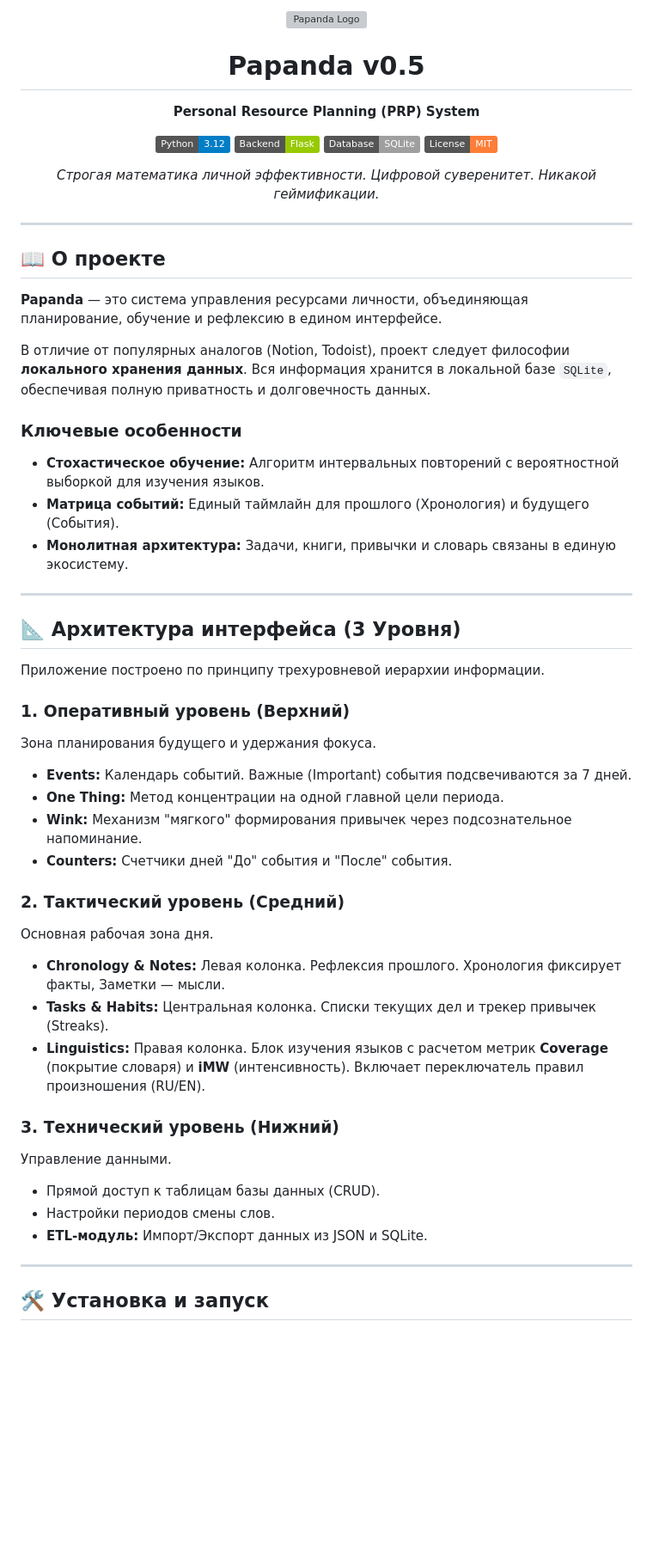
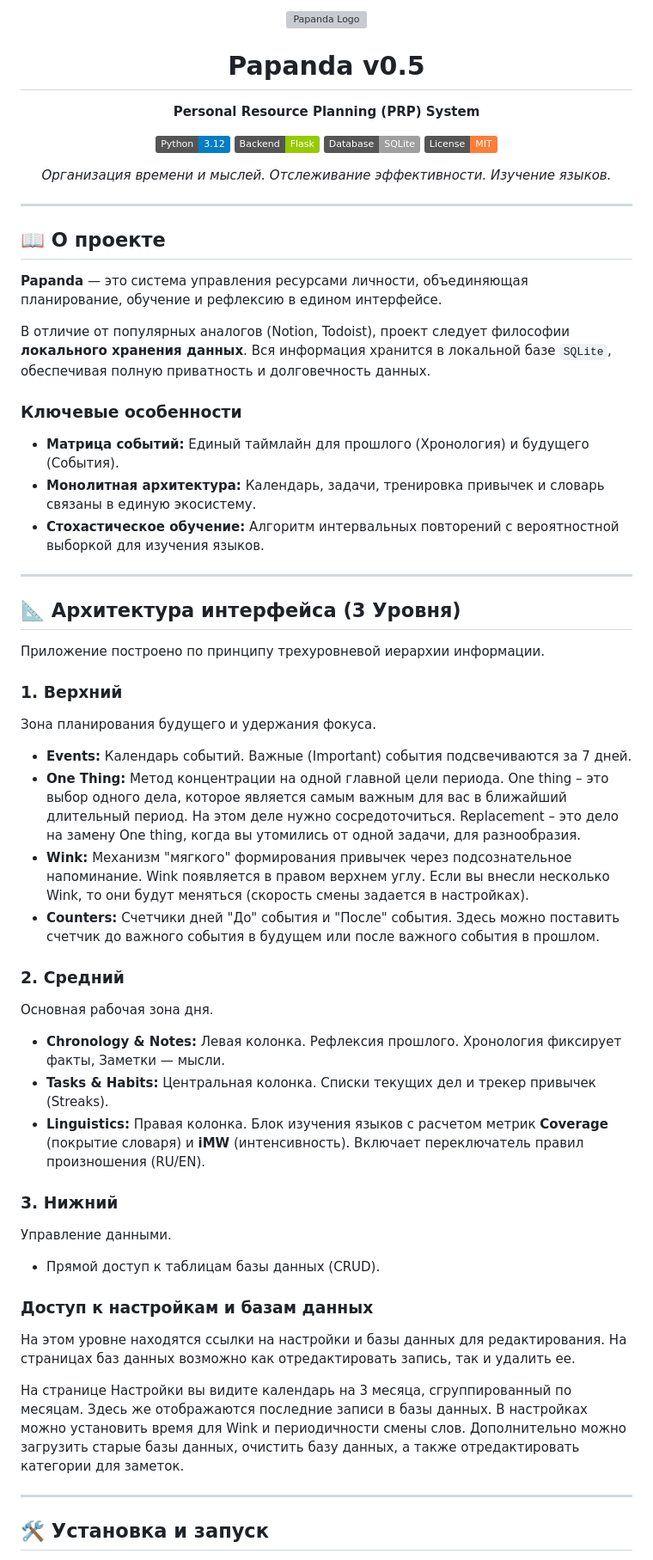
Before and after one commit to Ruslan-Nazarov/papanda, a Markdown page: README.md, the part around the change printed below. Shown: that part at 86% size. Rendered like a GitHub page; badges without logos; blank space fills up the shorter version; grey boxes are pictures that could not be loaded.

```diff
--- a/README.md
+++ b/README.md
@@ -22,7 +22,7 @@
   </p>
 
   <p>
-    <i>Строгая математика личной эффективности. Цифровой суверенитет. Никакой геймификации.</i>
+    <i>Организация времени и мыслей. Отслеживание эффективности. Изучение языков.</i>
   </p>
 </div>
 
@@ -35,9 +35,9 @@
 В отличие от популярных аналогов (Notion, Todoist), проект следует философии **локального хранения данных**. Вся информация хранится в локальной базе `SQLite`, обеспечивая полную приватность и долговечность данных.
 
 ### Ключевые особенности
+* **Матрица событий:** Единый таймлайн для прошлого (Хронология) и будущего (События).
+* **Монолитная архитектура:** Календарь, задачи, тренировка привычек и словарь связаны в единую экосистему.
 * **Стохастическое обучение:** Алгоритм интервальных повторений с вероятностной выборкой для изучения языков.
-* **Матрица событий:** Единый таймлайн для прошлого (Хронология) и будущего (События).
-* **Монолитная архитектура:** Задачи, книги, привычки и словарь связаны в единую экосистему.
 
 ---
 
@@ -45,24 +45,31 @@
 
 Приложение построено по принципу трехуровневой иерархии информации.
 
-### 1. Оперативный уровень (Верхний)
+### 1. Верхний
 Зона планирования будущего и удержания фокуса.
 * **Events:** Календарь событий. Важные (Important) события подсвечиваются за 7 дней.
-* **One Thing:** Метод концентрации на одной главной цели периода.
-* **Wink:** Механизм "мягкого" формирования привычек через подсознательное напоминание.
-* **Counters:** Счетчики дней "До" события и "После" события.
+* **One Thing:** Метод концентрации на одной главной цели периода. One thing – это выбор одного дела, которое является самым важным для вас в ближайший длительный период. На этом деле нужно сосредоточиться. Replacement – это дело на замену One thing, когда вы утомились от одной задачи, для разнообразия.
+* **Wink:** Механизм "мягкого" формирования привычек через подсознательное напоминание. Wink появляется в правом верхнем углу. Если вы
+внесли несколько Wink, то они будут меняться (скорость смены задается в настройках).
+* **Counters:** Счетчики дней "До" события и "После" события. Здесь можно поставить счетчик до важного события в будущем или после важного события в прошлом.
 
-### 2. Тактический уровень (Средний)
+### 2. Средний
 Основная рабочая зона дня.
 * **Chronology & Notes:** Левая колонка. Рефлексия прошлого. Хронология фиксирует факты, Заметки — мысли.
 * **Tasks & Habits:** Центральная колонка. Списки текущих дел и трекер привычек (Streaks).
 * **Linguistics:** Правая колонка. Блок изучения языков с расчетом метрик **Coverage** (покрытие словаря) и **iMW** (интенсивность). Включает переключатель правил произношения (RU/EN).
 
-### 3. Технический уровень (Нижний)
+### 3. Нижний
 Управление данными.
 * Прямой доступ к таблицам базы данных (CRUD).
-* Настройки периодов смены слов.
-* **ETL-модуль:** Импорт/Экспорт данных из JSON и SQLite.
+
+### Доступ к настройкам и базам данных
+На этом уровне находятся ссылки на настройки и базы данных для редактирования. На страницах баз данных возможно как отредактировать запись, так
+и удалить ее.
+
+На странице Настройки вы видите календарь на 3 месяца, сгруппированный по месяцам. Здесь же отображаются последние записи в базы данных.
+В настройках можно установить время для Wink и периодичности смены слов. Дополнительно можно загрузить старые базы данных, очистить базу данных,
+а также отредактировать категории для заметок.
 
 ---
 
```
Also changed, not shown: other parts of README.md (+2 -2 lines).
